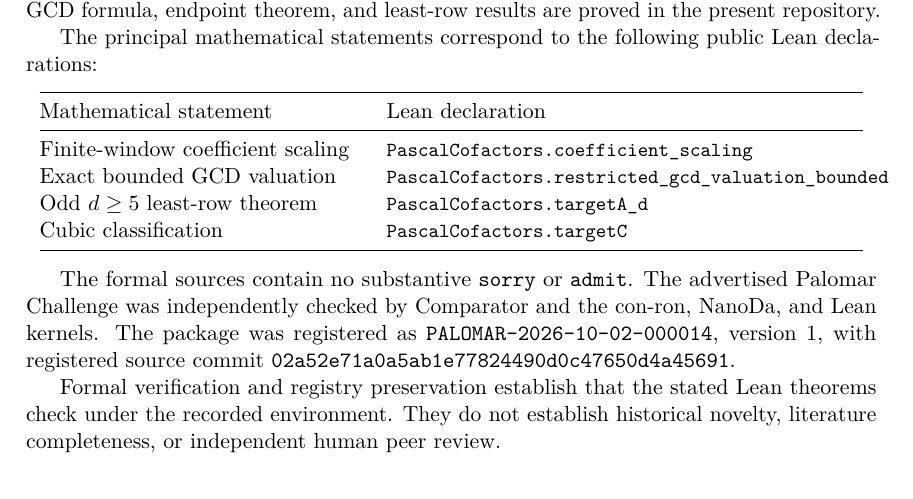
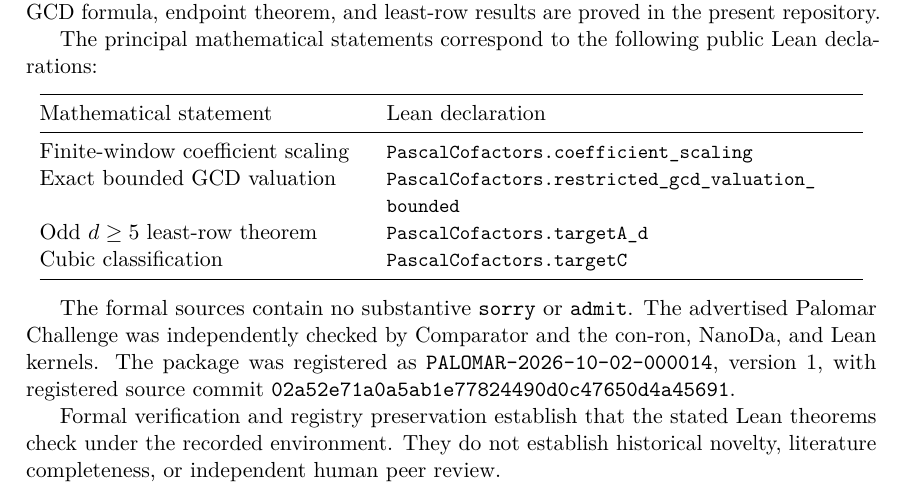
Before and after one commit to jfairfaxball-348/pascal-cofactors, a LaTeX paper (paper/main.tex): part of page 12 of 13, cut so that both start at the same text. Compiled offline with pdfLaTeX.

Commit message:
Wrap Lean declaration names in paper table

```diff
--- a/paper/main.tex
+++ b/paper/main.tex
@@ -902,13 +902,13 @@ declarations:
 Mathematical statement & Lean declaration\\
 \midrule
 Finite-window coefficient scaling &
-{\small\texttt{PascalCofactors.coefficient\_scaling}}\\
+{\small\nolinkurl{PascalCofactors.coefficient_scaling}}\\
 Exact bounded GCD valuation &
-{\small\texttt{PascalCofactors.restricted\_gcd\_valuation\_bounded}}\\
+{\small\nolinkurl{PascalCofactors.restricted_gcd_valuation_bounded}}\\
 Odd \(d\ge5\) least-row theorem &
-{\small\texttt{PascalCofactors.targetA\_d}}\\
+{\small\nolinkurl{PascalCofactors.targetA_d}}\\
 Cubic classification &
-{\small\texttt{PascalCofactors.targetC}}\\
+{\small\nolinkurl{PascalCofactors.targetC}}\\
 \bottomrule
 \end{tabular}
 \end{center}
```
